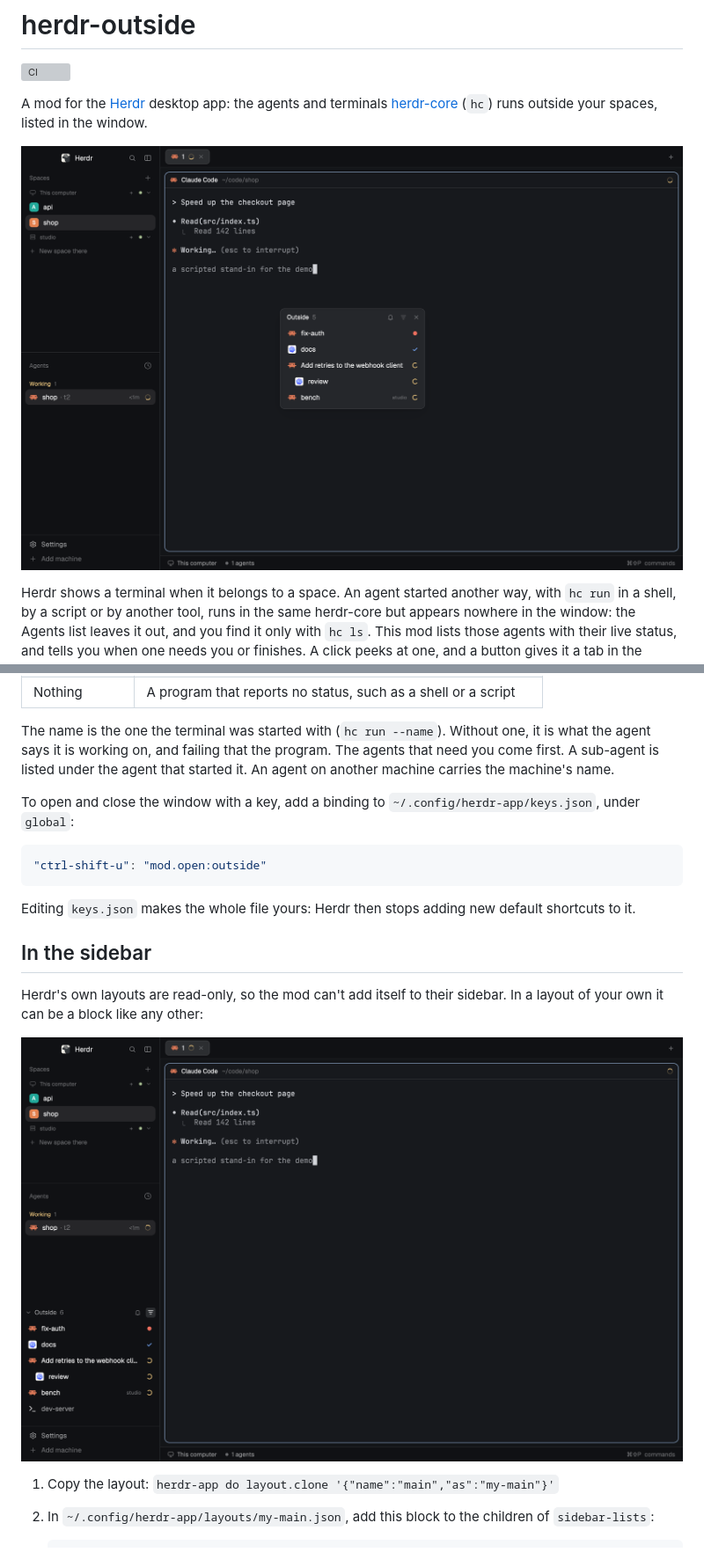
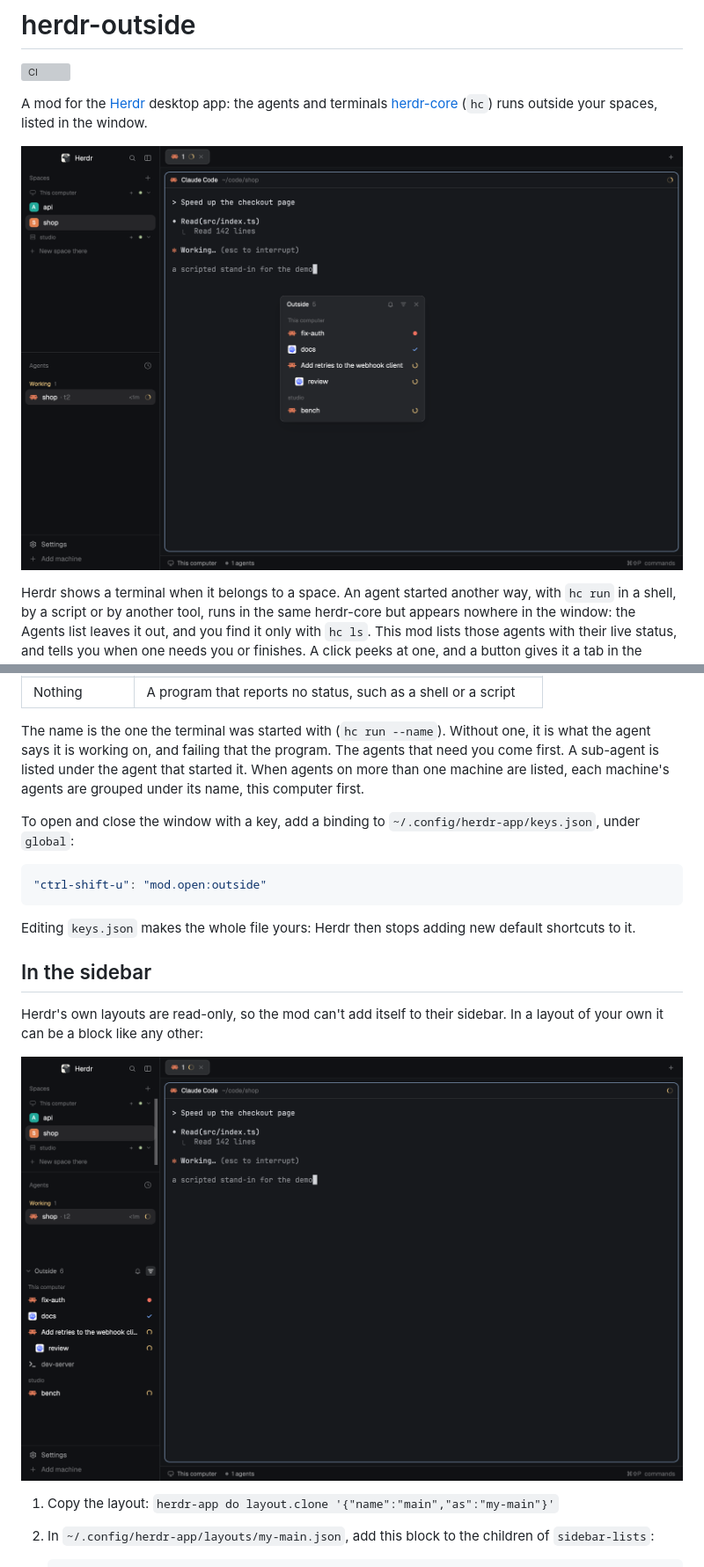
Before and after one commit to jeffarese/herdr-outside, a Markdown page: README.md, 2 parts joined by grey strips. Shown at 88% size. Drawn GitHub-style; pictures changed too: docs/media/docked.png, preview.png; grey boxes are pictures that could not be loaded.

```diff
--- a/README.md
+++ b/README.md
@@ -6,7 +6,7 @@ A mod for the [Herdr](https://herdr.dev) desktop app: the agents and terminals
 [herdr-core](https://github.com/herdrdev/herdr-core) (`hc`) runs outside your spaces, listed in
 the window.
 
-![The Herdr window with a small floating window titled Outside. It lists five agents that are in no space: fix-auth with a red dot, docs with a check mark, an agent titled "Add retries to the webhook client" with a sub-agent called review under it, and bench on a machine called studio. The Agents list in the sidebar shows only the one agent that is in a space.](preview.png)
+![The Herdr window with a small floating window titled Outside. It lists five agents that are in no space. Under "This computer": fix-auth with a red dot, docs with a check mark, and an agent titled "Add retries to the webhook client" with a sub-agent called review under it. Under "studio": bench. The Agents list in the sidebar shows only the one agent that is in a space.](preview.png)
 
 Herdr shows a terminal when it belongs to a space. An agent started another way, with `hc run`
 in a shell, by a script or by another tool, runs in the same herdr-core but appears nowhere in
@@ -65,8 +65,8 @@ Each row shows the program's icon, a name and the status:
 
 The name is the one the terminal was started with (`hc run --name`). Without one, it is what the
 agent says it is working on, and failing that the program. The agents that need you come first.
-A sub-agent is listed under the agent that started it. An agent on another machine carries the
-machine's name.
+A sub-agent is listed under the agent that started it. When agents on more than one machine
+are listed, each machine's agents are grouped under its name, this computer first.
 
 To open and close the window with a key, add a binding to `~/.config/herdr-app/keys.json`, under
 `global`:
```
Also changed, not shown: other parts of README.md (+1 -1 lines), RECIPE.md (+5 -2 lines), 4 other files.
